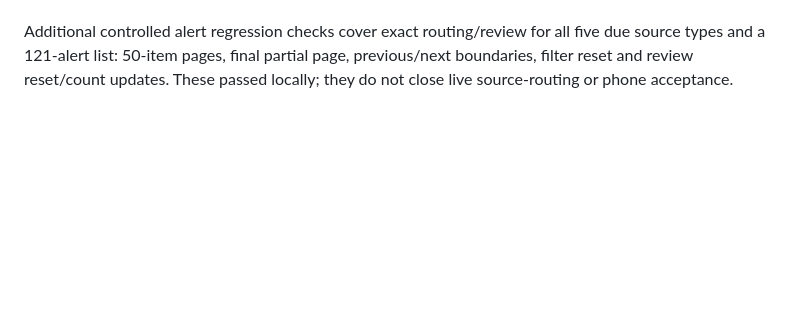
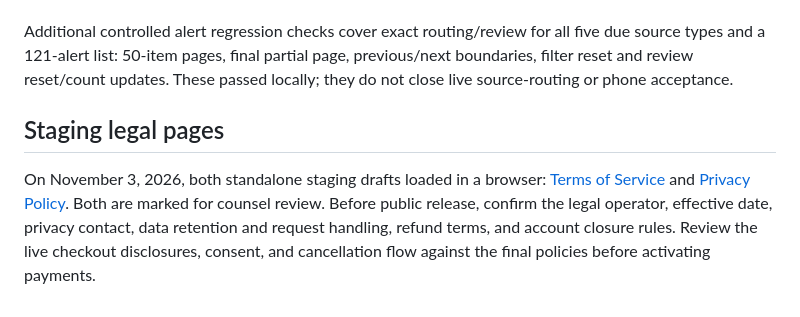
Before and after one commit to jgapventuregroup/JGAP-Staging, a Markdown page: docs/launch-handoff-readiness.md, the part around the change. Drawn GitHub-style; blank space fills up the shorter version.

Commit message:
Record verified staging legal drafts in handoff

```diff
--- a/docs/launch-handoff-readiness.md
+++ b/docs/launch-handoff-readiness.md
@@ -197,3 +197,7 @@ Sixteen bounded groups passed on deployed `1b34036`, recorded with retained fixt
 The owner requires a working, verified app before final handoff, with the vendor’s intended remaining implementation limited to payment integration and upload/deployment. A staging review with an open app-defect list is not final acceptance. Close app, phone, team/account-sharing and hosted recovery checks or resolve blockers explicitly with the owner before declaring readiness. No new spending, production launch or marketing-website changes are authorized. Platform configuration and deployment still require vendor coordination; do not claim they are completed by frontend code.
 
 Additional controlled alert regression checks cover exact routing/review for all five due source types and a 121-alert list: 50-item pages, final partial page, previous/next boundaries, filter reset and review reset/count updates. These passed locally; they do not close live source-routing or phone acceptance.
+
+## Staging legal pages
+
+On November 3, 2026, both standalone staging drafts loaded in a browser: [Terms of Service](https://jgapventuregroup.github.io/JGAP-Staging/terms.html) and [Privacy Policy](https://jgapventuregroup.github.io/JGAP-Staging/privacy.html). Both are marked for counsel review. Before public release, confirm the legal operator, effective date, privacy contact, data retention and request handling, refund terms, and account closure rules. Review the live checkout disclosures, consent, and cancellation flow against the final policies before activating payments.
```
